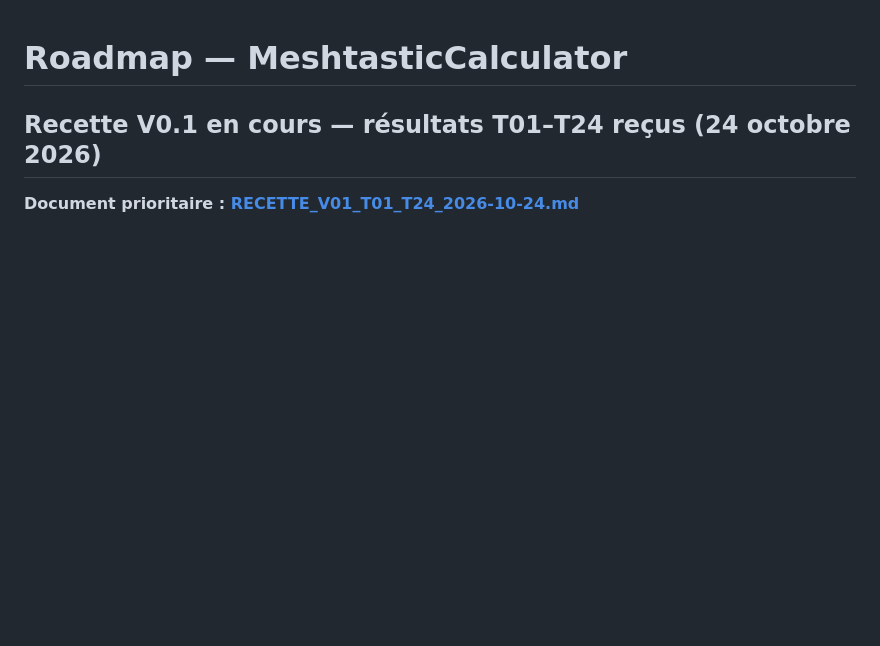
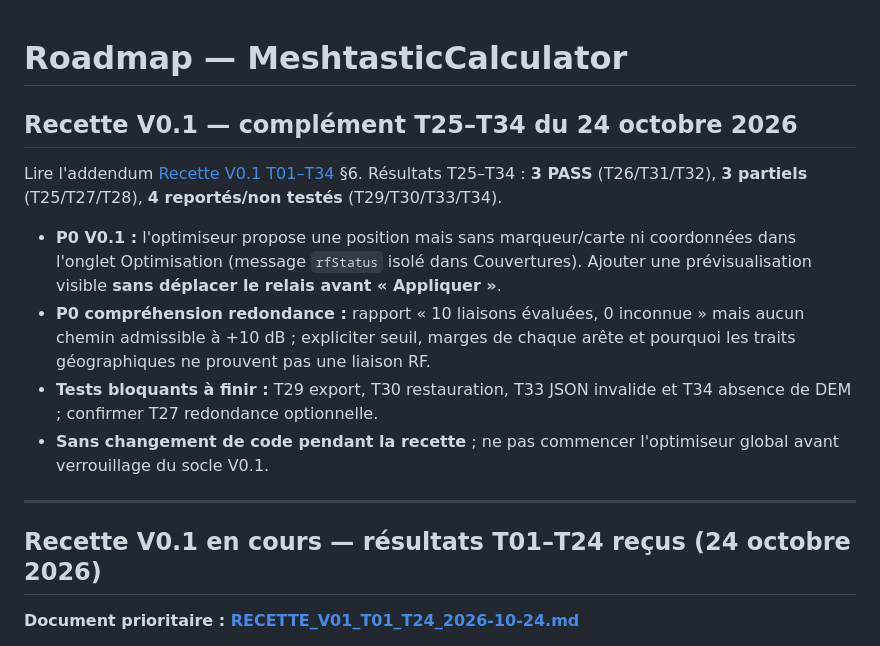
Before and after one commit to MrMekouil/MeshtasticCalculator, a Markdown page: docs/ROADMAP.md, the part around the change. GitHub-like rendering; blank space fills up the shorter version.

Commit message:
docs(validation): track optimizer preview issue and remaining V0.1 recipe gates

```diff
--- a/docs/ROADMAP.md
+++ b/docs/ROADMAP.md
@@ -1,4 +1,16 @@
 # Roadmap — MeshtasticCalculator
+
+## Recette V0.1 — complément T25–T34 du 24 octobre 2026
+
+Lire l'addendum [Recette V0.1 T01–T34](RECETTE_V01_T01_T24_2026-10-24.md) §6. Résultats T25–T34 : **3 PASS** (T26/T31/T32), **3 partiels** (T25/T27/T28), **4 reportés/non testés** (T29/T30/T33/T34).
+
+- **P0 V0.1 :** l'optimiseur propose une position mais sans marqueur/carte ni coordonnées dans l'onglet Optimisation (message `rfStatus` isolé dans Couvertures). Ajouter une prévisualisation visible **sans déplacer le relais avant « Appliquer »**.
+- **P0 compréhension redondance :** rapport « 10 liaisons évaluées, 0 inconnue » mais aucun chemin admissible à +10 dB ; expliciter seuil, marges de chaque arête et pourquoi les traits géographiques ne prouvent pas une liaison RF.
+- **Tests bloquants à finir :** T29 export, T30 restauration, T33 JSON invalide et T34 absence de DEM ; confirmer T27 redondance optionnelle.
+- **Sans changement de code pendant la recette** ; ne pas commencer l'optimiseur global avant verrouillage du socle V0.1.
+
+---
+
 
 ## Recette V0.1 en cours — résultats T01–T24 reçus (24 octobre 2026)
 
```
